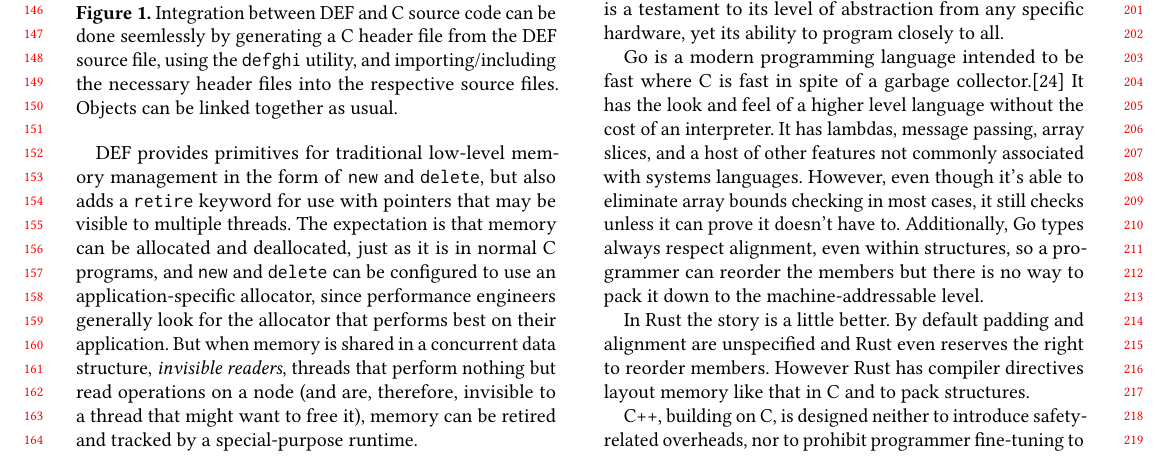
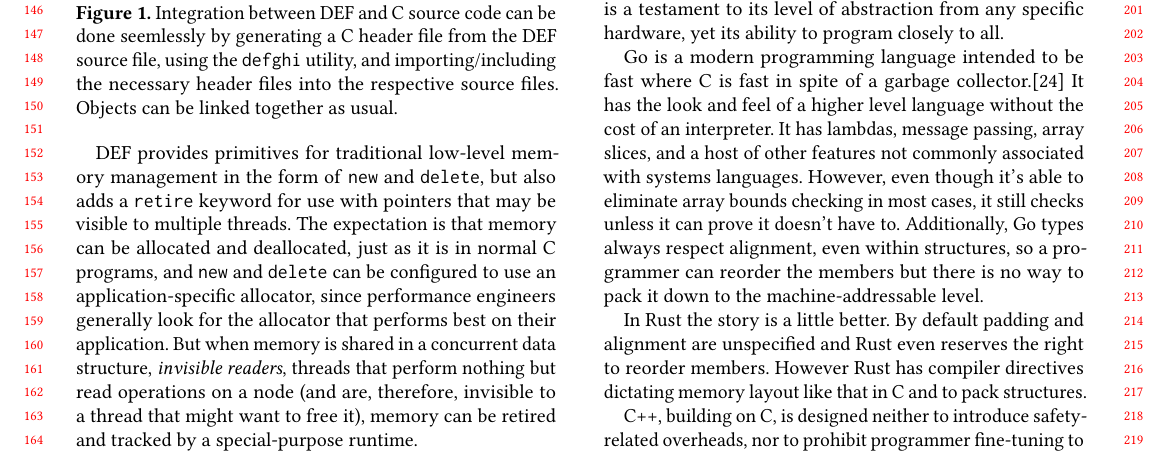
Before and after one commit to Willtor/upgraded-spoon, a LaTeX paper (paper.tex, which reads closetothemachine.tex): part of page 2 of 12, cut so that both start at the same text. Compiled offline with pdfLaTeX.

Commit message:
Fixed a typo.

```diff
--- a/closetothemachine.tex
+++ b/closetothemachine.tex
@@ -2,7 +2,7 @@ C was designed to write the Unix operating system in a time of irregular archite
 
 Go is a modern programming language intended to be fast where C is fast in spite of a garbage collector.\cite{Go}  It has the look and feel of a higher level language without the cost of an interpreter.  It has lambdas, message passing, array slices, and a host of other features not commonly associated with systems languages.  However, even though it's able to eliminate array bounds checking in most cases, it still checks unless it can prove it doesn't have to.  Additionally, Go types always respect alignment, even within structures, so a programmer can reorder the members but there is no way to pack it down to the machine-addressable level.
 
-In Rust the story is a little better. By default padding and alignment are unspecified and Rust even reserves the right to reorder members. However Rust has compiler directives layout memory like that in C and to pack structures.
+In Rust the story is a little better. By default padding and alignment are unspecified and Rust even reserves the right to reorder members. However Rust has compiler directives dictating memory layout like that in C and to pack structures.
 
 C++, building on C, is designed neither to introduce safety-related overheads, nor to prohibit programmer fine-tuning to architectural peculiarities.  It doesn't, for example, insert instructions to protect programmers from invalid array indexes.  In fact, memory allocators implemented in C++ depend on the ability to do exactly that, often storing memory metadata in a structure before the memory handed out.\cite{Hoard, TCMalloc, Supermalloc}  As in C, memory is memory, and any type structure can be imposed upon it.
 
```
